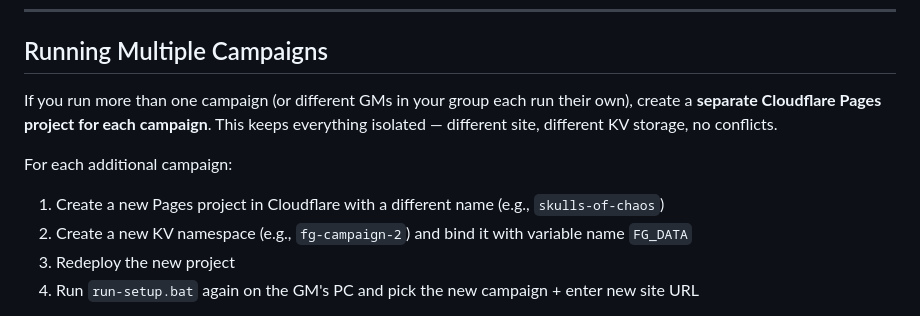
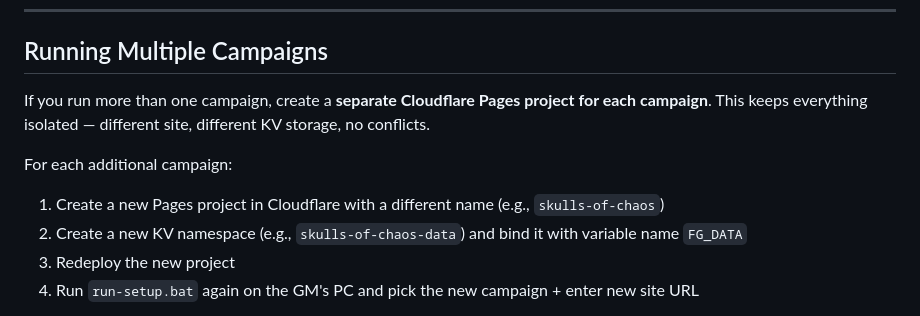
Before and after one commit to CAG07/dcc-party-tracker, a Markdown page: README.md, the part around the change. Rendered like a GitHub page.

Commit message:
Edit multi campaigns

```diff
--- a/README.md
+++ b/README.md
@@ -200,12 +200,12 @@ Run `run-setup.bat` again and pick a different campaign. It will create a new ba
 
 ## Running Multiple Campaigns
 
-If you run more than one campaign (or different GMs in your group each run their own), create a **separate Cloudflare Pages project for each campaign**. This keeps everything isolated — different site, different KV storage, no conflicts.
+If you run more than one campaign, create a **separate Cloudflare Pages project for each campaign**. This keeps everything isolated — different site, different KV storage, no conflicts.
 
 For each additional campaign:
 
 1. Create a new Pages project in Cloudflare with a different name (e.g., `skulls-of-chaos`)
-2. Create a new KV namespace (e.g., `fg-campaign-2`) and bind it with variable name `FG_DATA`
+2. Create a new KV namespace (e.g., `skulls-of-chaos-data`) and bind it with variable name `FG_DATA`
 3. Redeploy the new project
 4. Run `run-setup.bat` again on the GM's PC and pick the new campaign + enter new site URL
 
```
